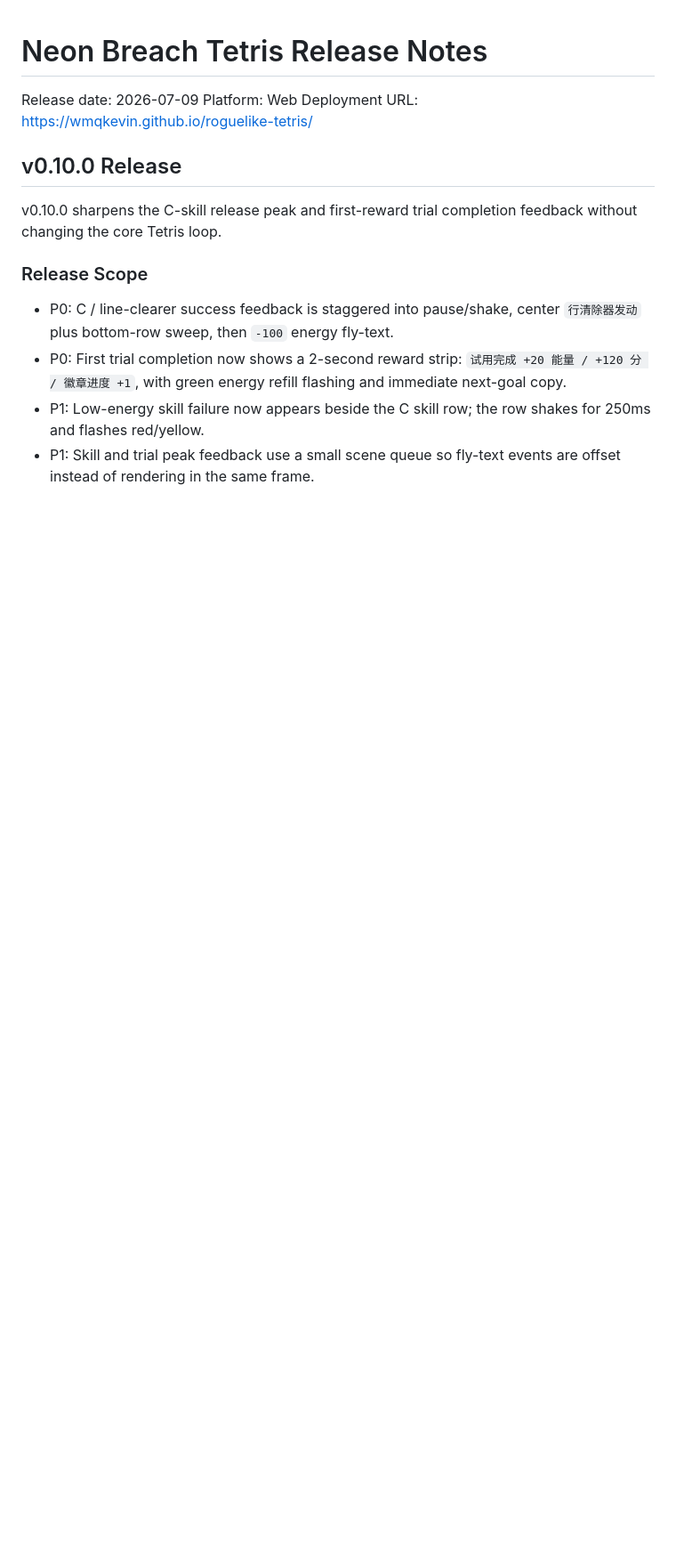
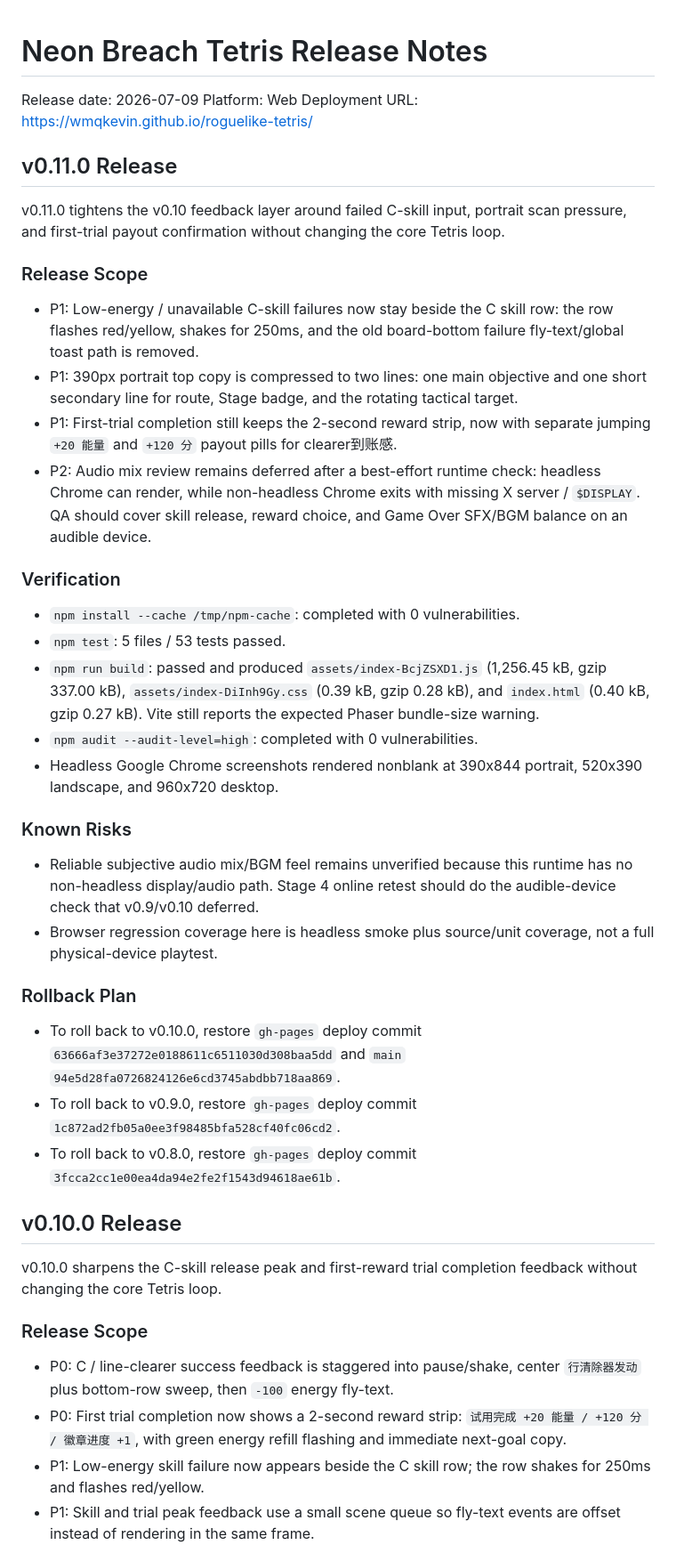
Before and after one commit to wmqKevin/roguelike-tetris, a Markdown page: docs/09_ReleaseNote.md, the part around the change. Shown at 89% size. GitHub-like rendering; blank space fills up the shorter version.

Commit message:
release: v0.11

```diff
--- a/docs/09_ReleaseNote.md
+++ b/docs/09_ReleaseNote.md
@@ -3,6 +3,57 @@
 Release date: 2026-07-09
 Platform: Web
 Deployment URL: https://wmqkevin.github.io/roguelike-tetris/
+
+## v0.11.0 Release
+
+v0.11.0 tightens the v0.10 feedback layer around failed C-skill input, portrait
+scan pressure, and first-trial payout confirmation without changing the core
+Tetris loop.
+
+### Release Scope
+
+- P1: Low-energy / unavailable C-skill failures now stay beside the C skill row:
+  the row flashes red/yellow, shakes for 250ms, and the old board-bottom
+  failure fly-text/global toast path is removed.
+- P1: 390px portrait top copy is compressed to two lines: one main objective
+  and one short secondary line for route, Stage badge, and the rotating tactical
+  target.
+- P1: First-trial completion still keeps the 2-second reward strip, now with
+  separate jumping `+20 能量` and `+120 分` payout pills for clearer到账感.
+- P2: Audio mix review remains deferred after a best-effort runtime check:
+  headless Chrome can render, while non-headless Chrome exits with missing
+  X server / `$DISPLAY`. QA should cover skill release, reward choice, and Game
+  Over SFX/BGM balance on an audible device.
+
+### Verification
+
+- `npm install --cache /tmp/npm-cache`: completed with 0 vulnerabilities.
+- `npm test`: 5 files / 53 tests passed.
+- `npm run build`: passed and produced `assets/index-BcjZSXD1.js`
+  (1,256.45 kB, gzip 337.00 kB), `assets/index-DiInh9Gy.css` (0.39 kB,
+  gzip 0.28 kB), and `index.html` (0.40 kB, gzip 0.27 kB). Vite still reports
+  the expected Phaser bundle-size warning.
+- `npm audit --audit-level=high`: completed with 0 vulnerabilities.
+- Headless Google Chrome screenshots rendered nonblank at 390x844 portrait,
+  520x390 landscape, and 960x720 desktop.
+
+### Known Risks
+
+- Reliable subjective audio mix/BGM feel remains unverified because this runtime
+  has no non-headless display/audio path. Stage 4 online retest should do the
+  audible-device check that v0.9/v0.10 deferred.
+- Browser regression coverage here is headless smoke plus source/unit coverage,
+  not a full physical-device playtest.
+
+### Rollback Plan
+
+- To roll back to v0.10.0, restore `gh-pages` deploy commit
+  `63666af3e37272e0188611c6511030d308baa5dd` and `main`
+  `94e5d28fa0726824126e6cd3745abdbb718aa869`.
+- To roll back to v0.9.0, restore `gh-pages` deploy commit
+  `1c872ad2fb05a0ee3f98485bfa528cf40fc06cd2`.
+- To roll back to v0.8.0, restore `gh-pages` deploy commit
+  `3fcca2cc1e00ea4da94e2fe2f1543d94618ae61b`.
 
 ## v0.10.0 Release
 
```
